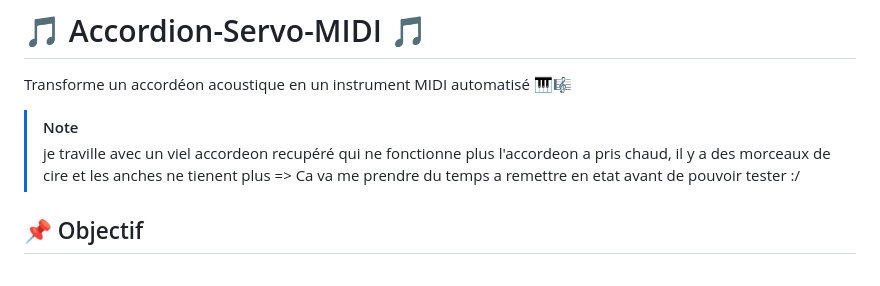
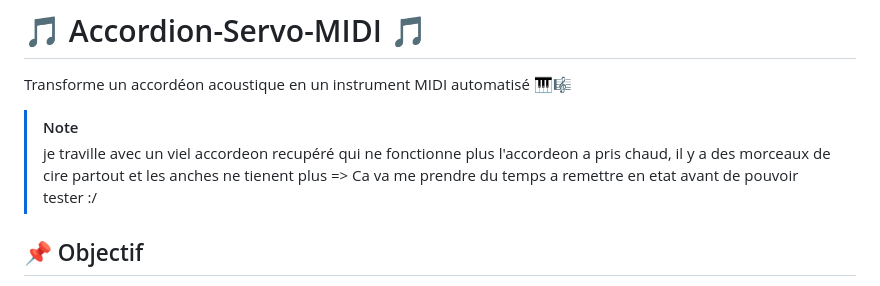
Before and after one commit to glloq/Accordion-servo-midi, a Markdown page: README.md, the part around the change. Drawn GitHub-style.

```diff
--- a/README.md
+++ b/README.md
@@ -4,7 +4,7 @@ Transforme un accordéon acoustique en un instrument MIDI automatisé 🎹🎼
 
 > [!NOTE]
 >  je traville avec un viel accordeon recupéré qui ne fonctionne plus
->  l'accordeon a pris chaud, il y a des morceaux de cire et les anches ne tienent plus => Ca va me prendre du temps a remettre en etat avant de pouvoir tester :/
+>  l'accordeon a pris chaud, il y a des morceaux de cire partout et les anches ne tienent plus => Ca va me prendre du temps a remettre en etat avant de pouvoir tester :/
 
 ## 📌 Objectif
 
```
